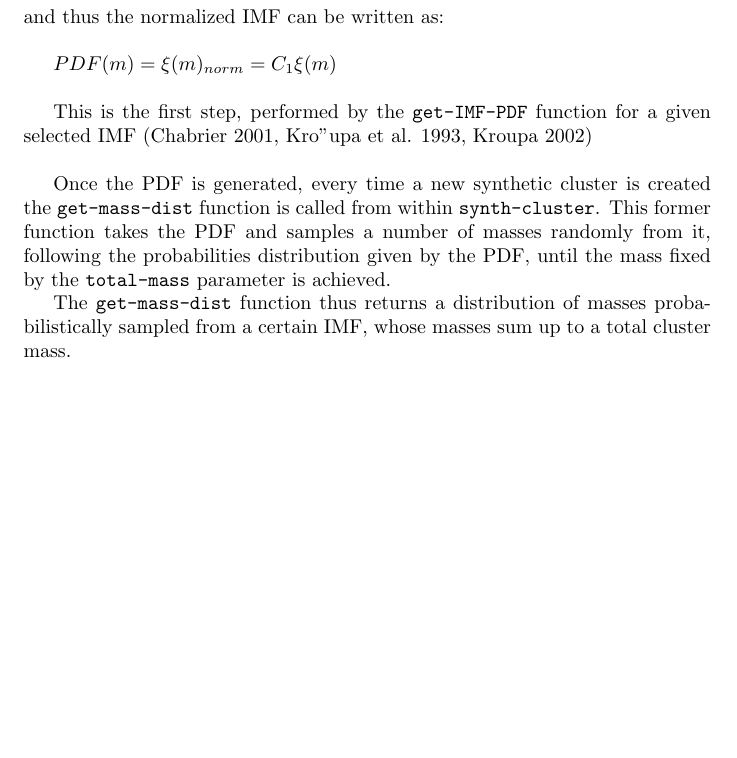
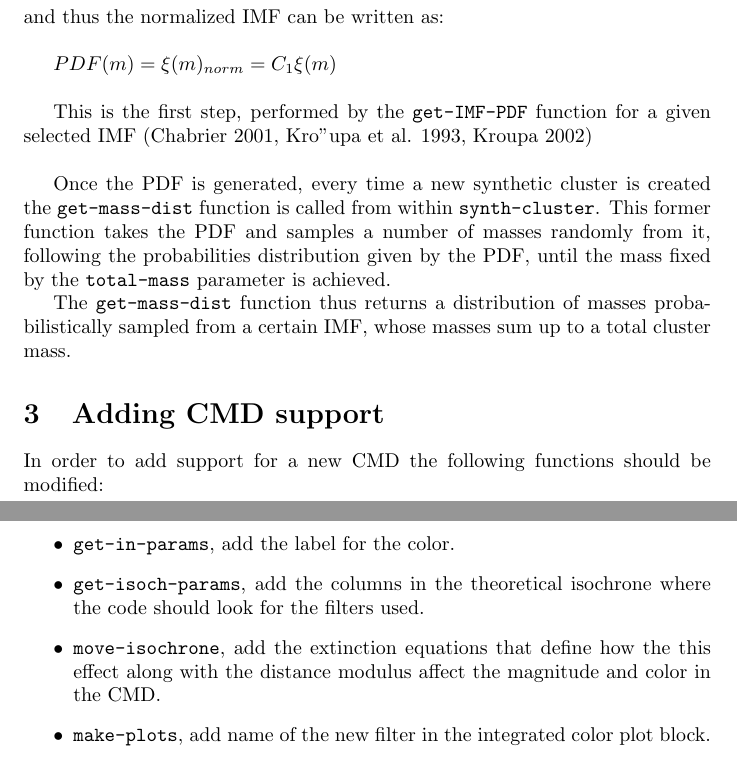
Before and after one commit to asteca/ASteCA, a LaTeX document (man/OCAAT_manual.tex): part of page 2 of 2 before the commit and two parts of pages 2 and 3 of 3 after it, the two joined at a grey line, cut so that both start at the same text, the shorter picture padded with empty space. Compiled offline with pdfLaTeX.

Commit message:
add minimal instructions on how to add support for a new CMD

```diff
--- a/man/OCAAT_manual.tex
+++ b/man/OCAAT_manual.tex
@@ -58,4 +58,19 @@ The \texttt{get-mass-dist} function thus returns a distribution of masses probab
 sampled from a certain IMF, whose masses sum up to a total cluster mass.
 
 
+\section{Adding CMD support}
+
+In order to add support for a new CMD the following functions should be modified:
+\begin{itemize}
+\item \texttt{get-in-params}, add the label for the color.
+\item \texttt{get-isoch-params}, add the columns in the theoretical isochrone
+where the code should look for the filters used.
+\item \texttt{move-isochrone}, add the extinction equations that define how
+the this effect along with the distance modulus affect the magnitude and color
+in the CMD.
+\item \texttt{make-plots}, add name of the new filter in the integrated color
+plot block.
+\end{itemize}
+
+
 \end{document}
```
Also changed, not shown: man/OCAAT_manual.pdf.
